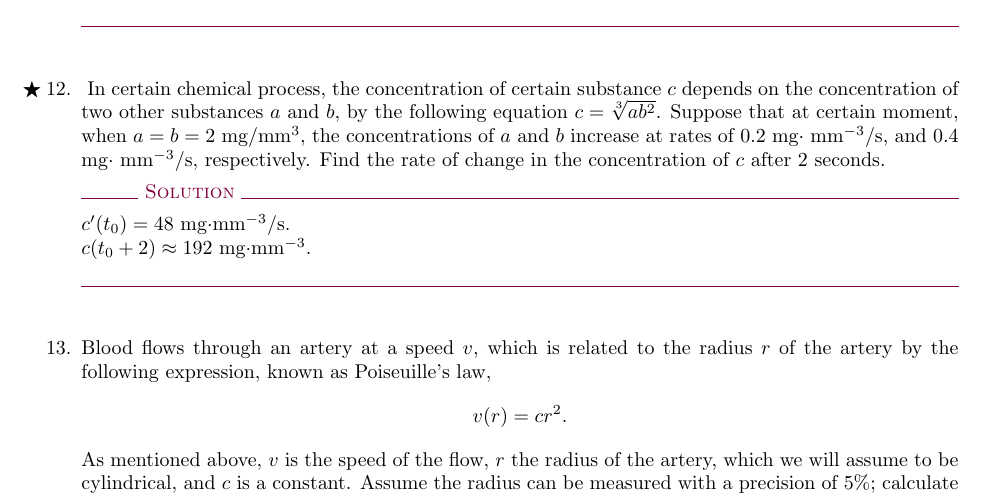
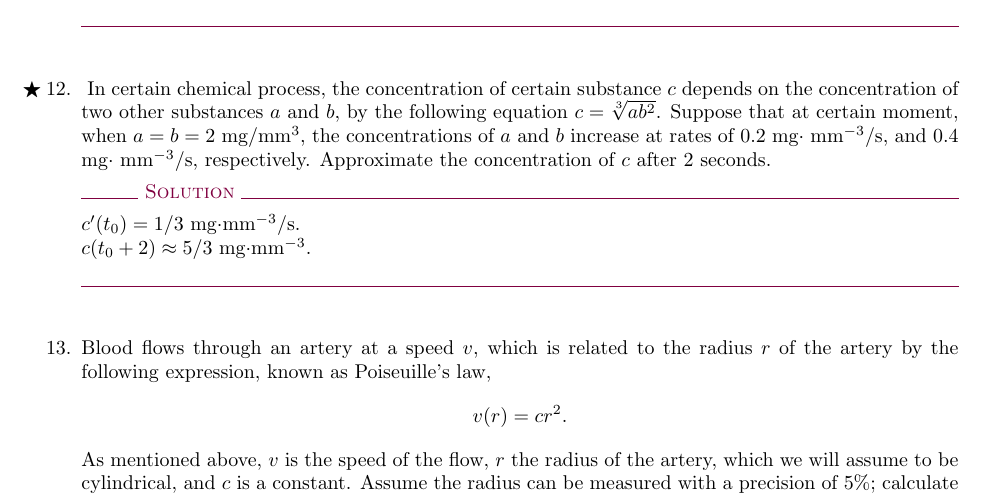
Before and after one commit to asalber/calculus-exercises, a LaTeX problem sheet (calculus_exercises_2016-2017.tex, which reads derivatives.tex): part of page 5 of 8, cut so that both start at the same text. Compiled offline with pdfLaTeX.

Commit message:
Fixed mistake

```diff
--- a/derivatives.tex
+++ b/derivatives.tex
@@ -1008,11 +1008,11 @@ In certain chemical process, the concentration of certain substance $c$ depends
 and $b$, by the following equation $c=\sqrt[3]{ab^2}$.
 Suppose that at certain moment, when $a=b=2$ mg/mm$^3$, the concentrations of $a$ and $b$ increase at rates of $0.2$ mg$\cdot$ mm$^{-3}$/s, and
 $0.4$ mg$\cdot$ mm$^{-3}$/s, respectively.
-Find the rate of change in the concentration of $c$ after 2 seconds.
+Approximate the concentration of $c$ after 2 seconds.
 }
 %SOLUCIÓN
-{$c'(t_0)=48$ mg$\cdot$mm$^{-3}$/s.\\
-$c(t_0+2)\approx 192$  mg$\cdot$mm$^{-3}$.
+{$c'(t_0)=1/3$ mg$\cdot$mm$^{-3}$/s.\\
+$c(t_0+2)\approx 5/3$  mg$\cdot$mm$^{-3}$.
 }
 %RESOLUCIÓN
 {
```
Also changed, not shown: calculus_exercises_2016-2017.pdf.
